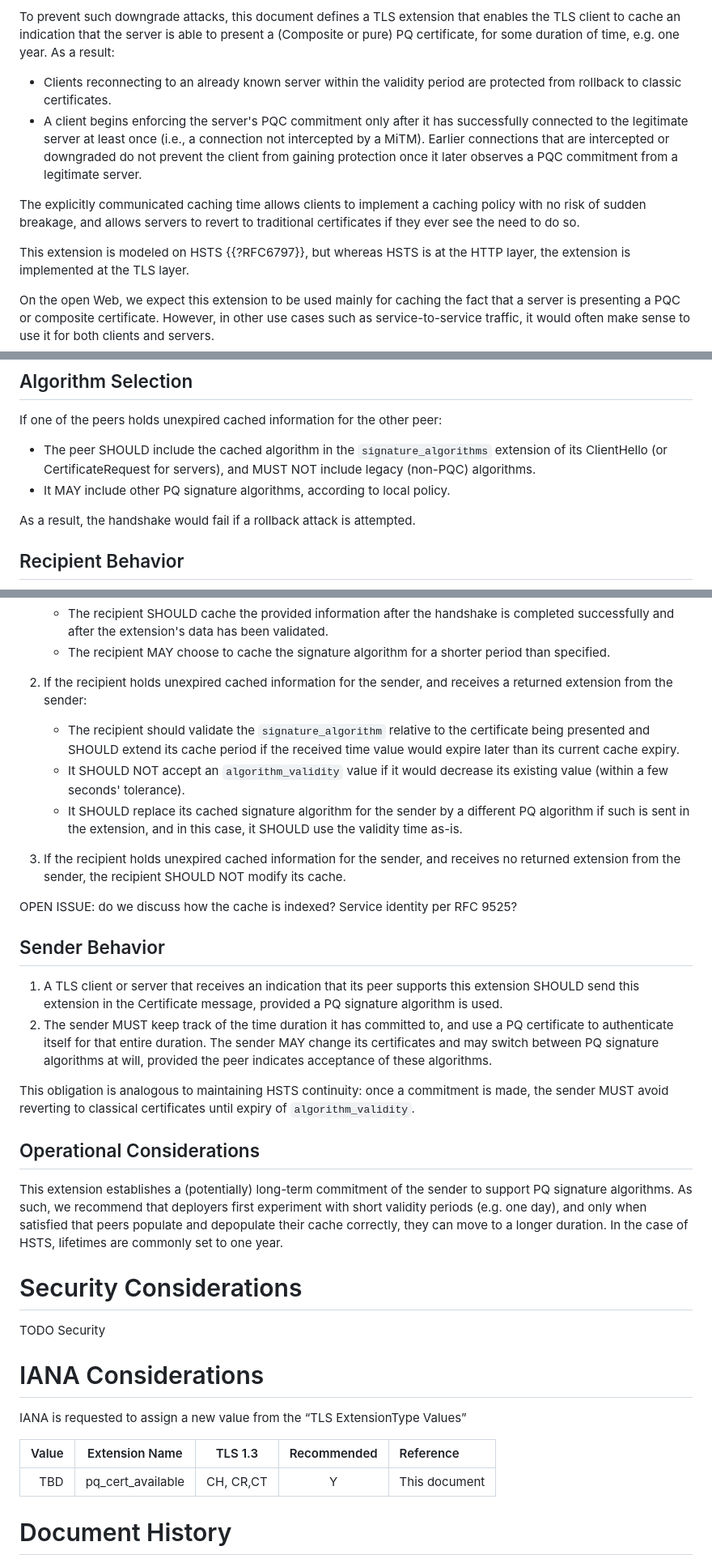
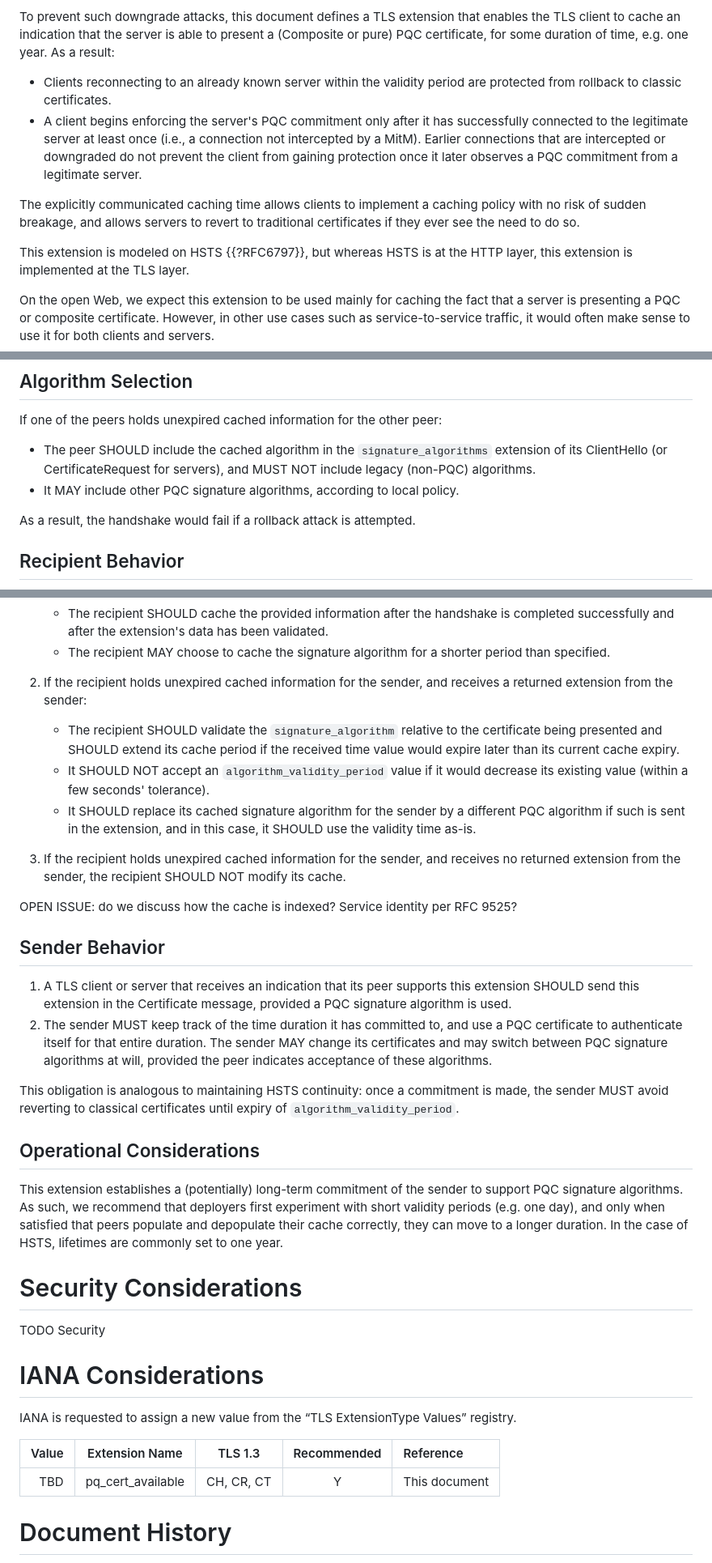
Before and after one commit to yaronf/draft-sheffer-tls-pqc-continuity, a Markdown page: draft-sheffer-tls-pqc-continuity.md, 3 parts joined by grey strips. Shown at 81% size. Drawn GitHub-style.

Commit message:
Language consistency improvements
- Standardize terminology: use "PQC" consistently instead of "PQ"
- Standardize MitM capitalization (was "MiTM")
- Fix field name references: use `algorithm_validity_period` consistently
- Add code formatting to `pq_cert_available` identifier
- Fix RFC 2119 keyword: change "should" to "SHOULD"
- Add missing comma in abstract after "TLS layer"
- Improve clarity: "this extension" instead of "the extension"
- Complete IANA section: add "registry." to request sentence
- Fix IANA table spacing: "CH, CR, CT" (was "CH, CR,CT")

```diff
--- a/draft-sheffer-tls-pqc-continuity.md
+++ b/draft-sheffer-tls-pqc-continuity.md
@@ -67,20 +67,20 @@ mechanisms to detect when servers claiming PQC support revert to traditional cre
 
 To prevent such downgrade attacks, this document defines a TLS extension that enables the
 TLS client to cache an indication that the server is able to
-present a (Composite or pure) PQ certificate, for some duration of time, e.g. one year. As a result:
+present a (Composite or pure) PQC certificate, for some duration of time, e.g. one year. As a result:
 
 * Clients reconnecting to an already known server within the validity period are protected
 from rollback to classic certificates.
 * A client begins enforcing the server's PQC commitment only after it has
   successfully connected to the legitimate server at least once (i.e., a connection
-  not intercepted by a MiTM). Earlier connections that are
+  not intercepted by a MitM). Earlier connections that are
   intercepted or downgraded do not prevent the client from gaining protection
   once it later observes a PQC commitment from a legitimate server.
 
 The explicitly communicated caching time allows clients to implement a caching policy with no risk of sudden
 breakage, and allows servers to revert to traditional certificates if they ever see the need to do so.
 
-This extension is modeled on HSTS {{?RFC6797}}, but whereas HSTS is at the HTTP layer, the extension
+This extension is modeled on HSTS {{?RFC6797}}, but whereas HSTS is at the HTTP layer, this extension
 is implemented at the TLS layer.
 
 On the open Web, we expect this extension to be used mainly for caching the fact that a server is
@@ -144,7 +144,7 @@ If one of the peers holds unexpired cached information for the other peer:
    * The peer SHOULD include the cached algorithm in the `signature_algorithms` extension of its
 ClientHello (or CertificateRequest for servers),
 and MUST NOT include legacy (non-PQC) algorithms.
-   * It MAY include other PQ signature algorithms, according to local policy.
+   * It MAY include other PQC signature algorithms, according to local policy.
 
 As a result, the handshake would fail if a rollback attack is attempted.
 
@@ -161,13 +161,13 @@ non-empty extension:
 
 2. If the recipient holds unexpired cached information for the sender, and receives a returned extension from the sender:
 
-   * The recipient should validate the `signature_algorithm` relative to the
+   * The recipient SHOULD validate the `signature_algorithm` relative to the
      certificate being presented and SHOULD extend its cache period if the
      received time value would expire later than its current cache expiry.
-   * It SHOULD NOT accept an `algorithm_validity` value if it would decrease
+   * It SHOULD NOT accept an `algorithm_validity_period` value if it would decrease
      its existing value (within a few seconds' tolerance).
    * It SHOULD replace its cached signature algorithm for the sender by a
-     different PQ algorithm if such is sent in the extension, and in this case,
+     different PQC algorithm if such is sent in the extension, and in this case,
 it SHOULD use the validity time as-is.
 
 3. If the recipient holds unexpired cached information for the sender, and
@@ -180,19 +180,19 @@ modify its cache.
 
 1. A TLS client or server that receives an indication that its peer supports this
    extension SHOULD send this extension in the Certificate message, provided a
-PQ signature algorithm is used.
+PQC signature algorithm is used.
 2. The sender MUST keep track of the time duration it has committed to, and use
-   a PQ certificate to authenticate itself for that entire duration. The sender
-MAY change its certificates and may switch between PQ signature algorithms at
+   a PQC certificate to authenticate itself for that entire duration. The sender
+MAY change its certificates and may switch between PQC signature algorithms at
 will, provided the peer indicates acceptance of these algorithms.
 
 This obligation is analogous to maintaining HSTS continuity: once a commitment is made,
-the sender MUST avoid reverting to classical certificates until expiry of `algorithm_validity`.
+the sender MUST avoid reverting to classical certificates until expiry of `algorithm_validity_period`.
 
 ## Operational Considerations
 
 This extension establishes a (potentially) long-term commitment of the sender
-to support PQ signature algorithms. As such, we recommend that deployers first
+to support PQC signature algorithms. As such, we recommend that deployers first
 experiment with short validity periods (e.g. one day), and only when satisfied
 that peers populate and depopulate their cache correctly, they can move to a longer
 duration. In the case of HSTS, lifetimes are commonly set to one year.
@@ -204,11 +204,11 @@ TODO Security
 
 # IANA Considerations
 
-IANA is requested to assign a new value from the “TLS ExtensionType Values”
+IANA is requested to assign a new value from the “TLS ExtensionType Values” registry.
 
 | Value | Extension Name    |  TLS 1.3  | Recommended | Reference     |
 | ----: | ----------------- |  :-----:  | :---------: | :------------ |
-|   TBD | pq_cert_available | CH, CR,CT |      Y      | This document |
+|   TBD | pq_cert_available | CH, CR, CT |      Y      | This document |
 
 
 # Document History
```
Also changed, not shown: other parts of draft-sheffer-tls-pqc-continuity.md (+2 -2 lines).
